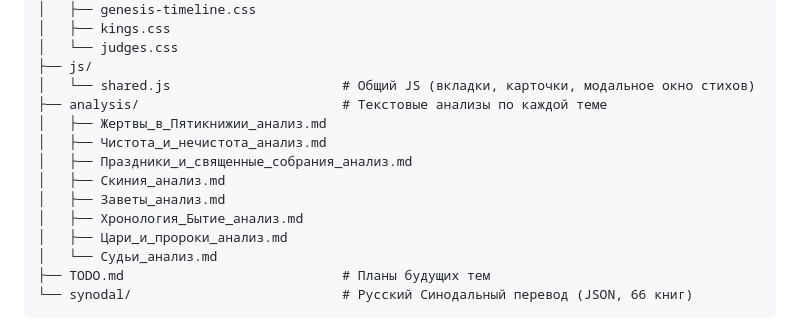
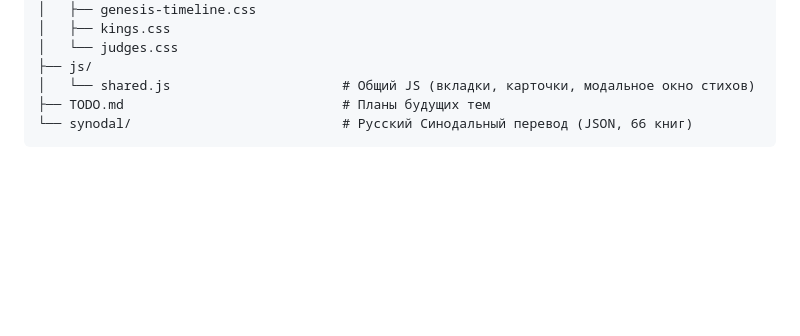
Before and after one commit to dik-garri/Bible, a Markdown page: README.md, the part around the change. Rendered like a GitHub page; blank space fills up the shorter version.

Commit message:
Убраны упоминания analysis/ из документации, добавлен conquest в CLAUDE.md
Co-Authored-By: Claude Opus 4.6 <noreply@anthropic.com>

````diff
--- a/README.md
+++ b/README.md
@@ -108,15 +108,6 @@ Bible/
 │   └── judges.css
 ├── js/
 │   └── shared.js                      # Общий JS (вкладки, карточки, модальное окно стихов)
-├── analysis/                          # Текстовые анализы по каждой теме
-│   ├── Жертвы_в_Пятикнижии_анализ.md
-│   ├── Чистота_и_нечистота_анализ.md
-│   ├── Праздники_и_священные_собрания_анализ.md
-│   ├── Скиния_анализ.md
-│   ├── Заветы_анализ.md
-│   ├── Хронология_Бытие_анализ.md
-│   ├── Цари_и_пророки_анализ.md
-│   └── Судьи_анализ.md
 ├── TODO.md                            # Планы будущих тем
 └── synodal/                           # Русский Синодальный перевод (JSON, 66 книг)
 ```
````
Also changed, not shown: CLAUDE.md (+4 -3 lines), PROGRESS.md (+5 -16 lines).
